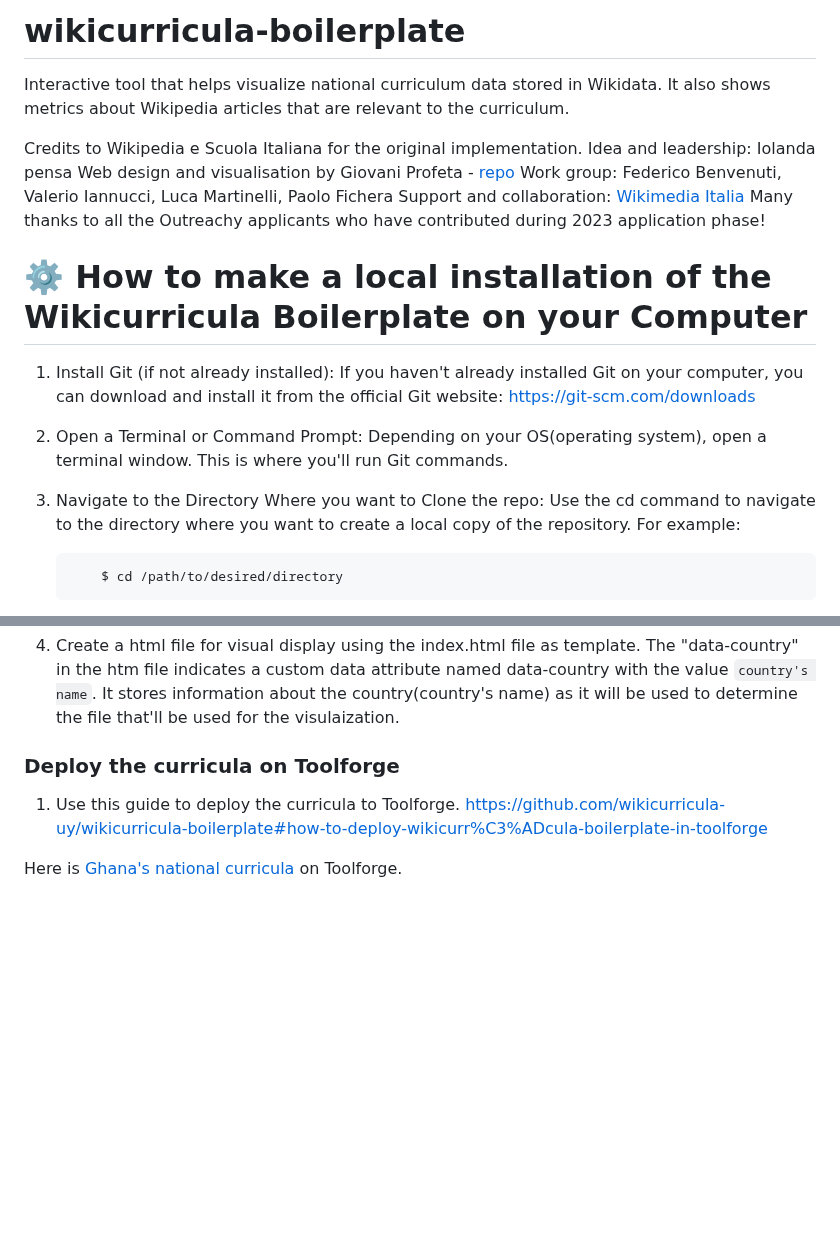
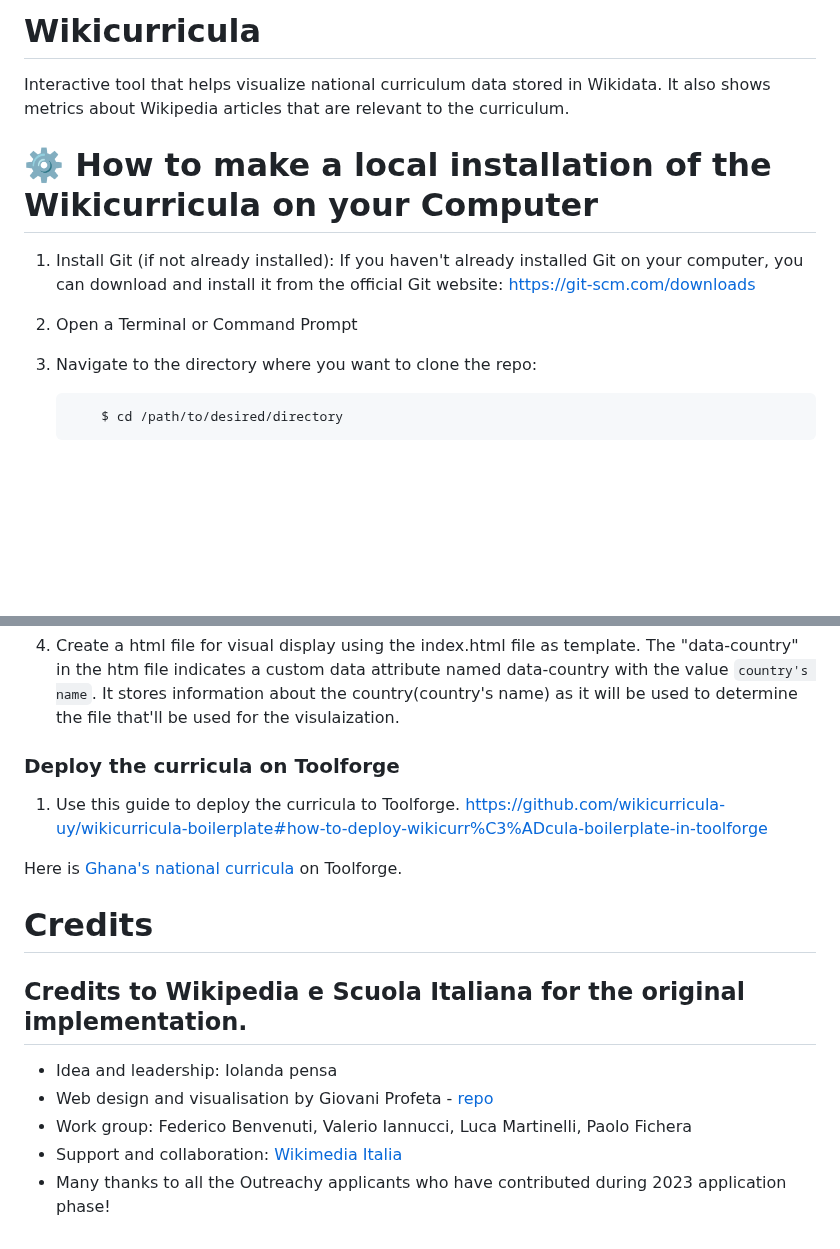
Before and after one commit to wikicurricula-uy/wikicurricula-boilerplate, a Markdown page: README.md, 2 parts joined by grey strips. GitHub-like rendering; blank space fills up the shorter version.

````diff
--- a/README.md
+++ b/README.md
@@ -1,25 +1,15 @@
-# wikicurricula-boilerplate
+# Wikicurricula
 
 Interactive tool that helps visualize national curriculum data stored in Wikidata. It also shows metrics about Wikipedia articles that are relevant to the curriculum.
 
-Credits to Wikipedia e Scuola Italiana for the original implementation.
-Idea and leadership: Iolanda pensa
-Web design and visualisation by Giovani Profeta - [repo](https://github.com/giovannipro/giovannipro.github.io/tree/master/wikipedia-scuola-italiana)
-Work group: Federico Benvenuti, Valerio Iannucci, Luca Martinelli, Paolo Fichera
-Support and collaboration: [Wikimedia Italia](https://www.wikimedia.it/)
-Many thanks to all the Outreachy applicants who have contributed during 2023 application phase!
-
-# ⚙️ How to make a local installation of the Wikicurricula Boilerplate on your Computer
+# ⚙️ How to make a local installation of the Wikicurricula on your Computer
 
 1. Install Git (if not already installed):
     If you haven't already installed Git on your computer, you can download and install it from the official Git website: <https://git-scm.com/downloads>
 
-2. Open a Terminal or Command Prompt:
-    Depending on your OS(operating system), open a terminal window. This is where you'll run Git commands.
+2. Open a Terminal or Command Prompt
 
-3. Navigate to the Directory Where you want to Clone the repo:
-    Use the cd command to navigate to the directory where you want to create a local copy of the repository. For example:
-
+3. Navigate to the directory where you want to clone the repo:
     ```
         $ cd /path/to/desired/directory
     ```
@@ -249,9 +239,16 @@ Before proceeding, understand these:
 
 4. Create a html file for visual display using the index.html file as template. The "data-country" in the htm file indicates a custom data attribute named data-country with the value `country's name`. It stores information about the country(country's name) as it will be used to determine the file that'll be used for the visulaization.
 
-
 ### Deploy the curricula on Toolforge
 
 1. Use this guide to deploy the curricula to Toolforge. https://github.com/wikicurricula-uy/wikicurricula-boilerplate#how-to-deploy-wikicurr%C3%ADcula-boilerplate-in-toolforge
 
 Here is [Ghana's national curricula](https://tools-static.wmflabs.org/ghana-national-curriculum/GhanaWikiCurricula/visualization/) on Toolforge.
+
+# Credits
+## Credits to Wikipedia e Scuola Italiana for the original implementation.
+* Idea and leadership: Iolanda pensa
+* Web design and visualisation by Giovani Profeta - [repo](https://github.com/giovannipro/giovannipro.github.io/tree/master/wikipedia-scuola-italiana)
+* Work group: Federico Benvenuti, Valerio Iannucci, Luca Martinelli, Paolo Fichera
+* Support and collaboration: [Wikimedia Italia](https://www.wikimedia.it/)
+* Many thanks to all the Outreachy applicants who have contributed during 2023 application phase!
````
